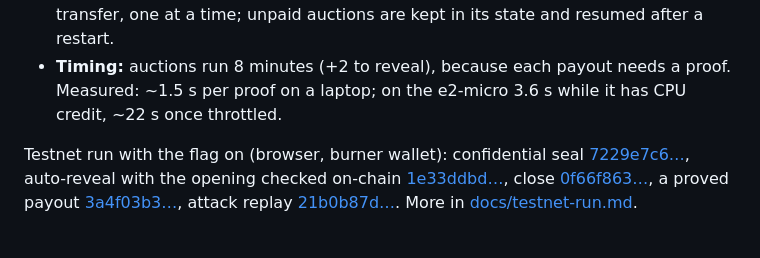
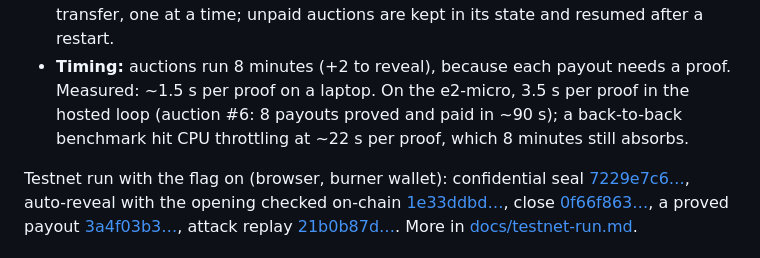
Before and after one commit to celadari/fathom-hack-meridian-2026, a Markdown page: README.md, the part around the change. Rendered like a GitHub page.

Commit message:
README: measured hosted settlement time

```diff
--- a/README.md
+++ b/README.md
@@ -193,7 +193,9 @@ before this feature.
   recorded amount with one proved transfer, one at a time; unpaid auctions are kept in its state and
   resumed after a restart.
 - **Timing:** auctions run 8 minutes (+2 to reveal), because each payout needs a proof. Measured: ~1.5 s
-  per proof on a laptop; on the e2-micro 3.6 s while it has CPU credit, ~22 s once throttled.
+  per proof on a laptop. On the e2-micro, 3.5 s per proof in the hosted loop (auction #6: 8 payouts proved
+  and paid in ~90 s); a back-to-back benchmark hit CPU throttling at ~22 s per proof, which 8 minutes still
+  absorbs.
 
 Testnet run with the flag on (browser, burner wallet): confidential seal
 [7229e7c6…](https://stellar.expert/explorer/testnet/tx/7229e7c61cde53f5ebb4dda9e455355d50d74ab0ff2310f8bed7d051fb412866),
```
